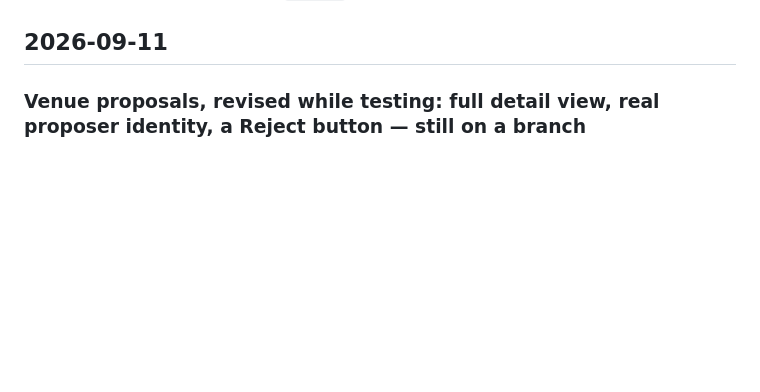
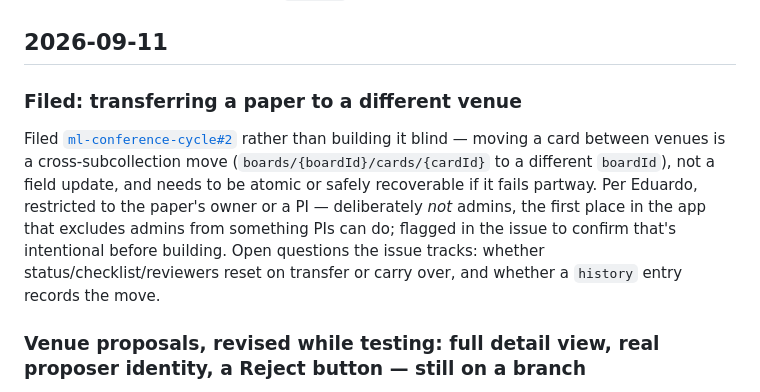
Before and after one commit to bold-lab-ai/bold-os, a Markdown page: docs/changelog.md, the part around the change. Rendered like a GitHub page; blank space fills up the shorter version.

Commit message:
Note the venue-transfer issue filing in the changelog
Filed bold-lab-ai/ml-conference-cycle#2 for transferring a paper to a
different venue, per Eduardo's request — owner/PI only, deliberately
not admins.

Co-Authored-By: Claude Sonnet 5 <noreply@anthropic.com>

```diff
--- a/docs/changelog.md
+++ b/docs/changelog.md
@@ -3,6 +3,10 @@
 Build history of the files in this folder (`how-to-submit-a-paper.html`, `audit-board.html`, and the supporting docs — `internal-qa-review.html` was part of this suite until it was removed 2026-09-11, folded into `audit-board.html`; entries below that predate the removal still refer to it, left as-is since this is a historical record). This is a record of what was built and when — not a comparison against BOLDiquette. For how the process itself differs from BOLDiquette, and what we want changed there, see **`DIFF.md`**.
 
 ## 2026-09-11
+
+### Filed: transferring a paper to a different venue
+
+Filed [`ml-conference-cycle#2`](https://github.com/bold-lab-ai/ml-conference-cycle/issues/2) rather than building it blind — moving a card between venues is a cross-subcollection move (`boards/{boardId}/cards/{cardId}` to a different `boardId`), not a field update, and needs to be atomic or safely recoverable if it fails partway. Per Eduardo, restricted to the paper's owner or a PI — deliberately *not* admins, the first place in the app that excludes admins from something PIs can do; flagged in the issue to confirm that's intentional before building. Open questions the issue tracks: whether status/checklist/reviewers reset on transfer or carry over, and whether a `history` entry records the move.
 
 ### Venue proposals, revised while testing: full detail view, real proposer identity, a Reject button — still on a branch
 
```
